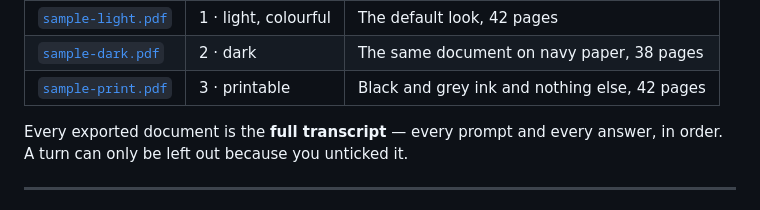
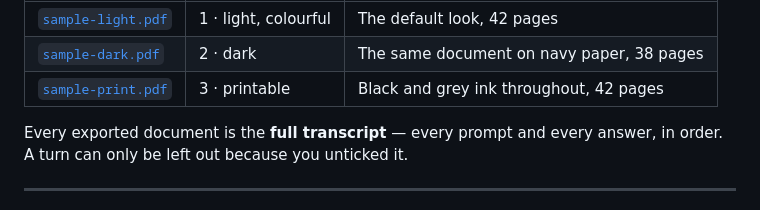
Before and after one commit to tejasrajm46-strix/ai_exporter, a Markdown page: README.md, the part around the change. GitHub-like rendering.

Commit message:
docs: not overclaiming what the printable sample contains
The printable PDF is black and slate ink throughout, but a whole-file colour
scan still finds a dozen stray saturated operations in its 2,700, so "nothing
else" was a claim the file does not quite support.

Generated with Codebuff 🤖
Co-Authored-By: Codebuff <noreply@codebuff.com>

```diff
--- a/README.md
+++ b/README.md
@@ -49,7 +49,7 @@ through all three modes straight from the browser's print pipeline:
 | --- | --- | --- |
 | [`sample-light.pdf`](assets/sample-light.pdf) | 1 · light, colourful | The default look, 42 pages |
 | [`sample-dark.pdf`](assets/sample-dark.pdf) | 2 · dark | The same document on navy paper, 38 pages |
-| [`sample-print.pdf`](assets/sample-print.pdf) | 3 · printable | Black and grey ink and nothing else, 42 pages |
+| [`sample-print.pdf`](assets/sample-print.pdf) | 3 · printable | Black and grey ink throughout, 42 pages |
 
 Every exported document is the **full transcript** — every prompt and every
 answer, in order. A turn can only be left out because you unticked it.
```
